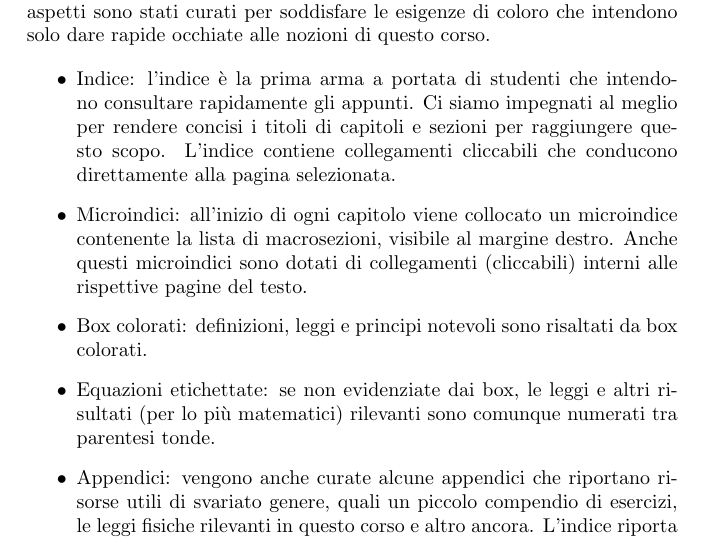
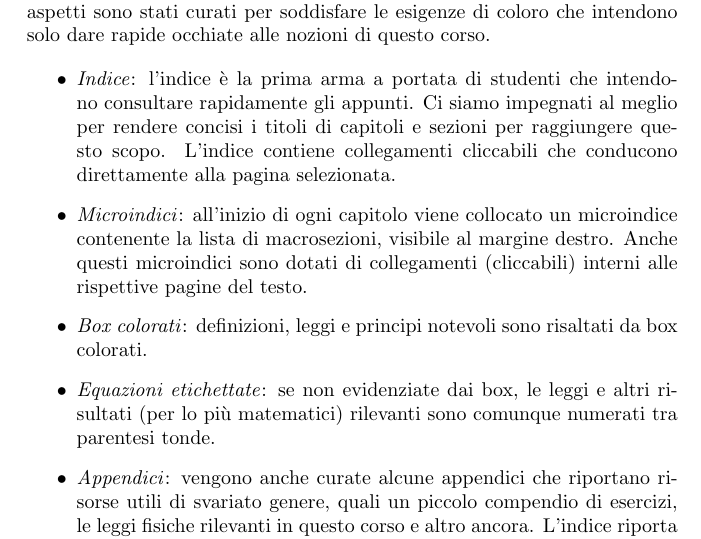
Before and after one commit to zenosaltt/phy, a LaTeX thesis (src/main.tex, which reads src/matter/frontmatter/gui.tex): part of page 7 of 100, cut so that both start at the same text. Compiled offline with pdfLaTeX.

```diff
--- a/src/matter/frontmatter/gui.tex
+++ b/src/matter/frontmatter/gui.tex
@@ -5,23 +5,23 @@
 occhiate alle nozioni di questo corso.
 
 \begin{itemize}
-    \item Indice: l'indice è la prima arma a portata di studenti che intendono
+    \item \textit{Indice}: l'indice è la prima arma a portata di studenti che intendono
     consultare rapidamente gli appunti. Ci siamo impegnati al meglio per rendere
     concisi i titoli di capitoli e sezioni per raggiungere questo scopo. L'indice
     contiene collegamenti cliccabili che conducono direttamente alla pagina selezionata.
 
-    \item Microindici: all'inizio di ogni capitolo viene collocato un microindice
+    \item \textit{Microindici}: all'inizio di ogni capitolo viene collocato un microindice
     contenente la lista di macrosezioni, visibile al margine destro. Anche questi microindici sono dotati di
     collegamenti (cliccabili) interni alle rispettive pagine del testo.
 
-    \item Box colorati: definizioni, leggi e principi notevoli sono risaltati
+    \item \textit{Box colorati}: definizioni, leggi e principi notevoli sono risaltati
     da box colorati.
 
-    \item Equazioni etichettate: se non evidenziate dai box, le leggi e altri
+    \item \textit{Equazioni etichettate}: se non evidenziate dai box, le leggi e altri
     risultati (per lo più matematici) rilevanti sono comunque numerati tra
     parentesi tonde.
 
-    \item Appendici: vengono anche curate alcune appendici che riportano risorse
+    \item \textit{Appendici}: vengono anche curate alcune appendici che riportano risorse
     utili di svariato genere, quali un piccolo compendio di esercizi, le leggi
     fisiche rilevanti in questo corso e altro ancora. L'indice riporta anche
     queste appendici.
```
Also changed, not shown: src/Makefile, src/output.pdf (deleted), 2 other files.
